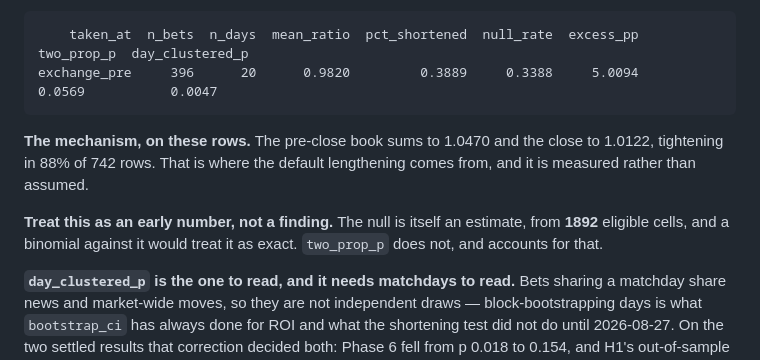
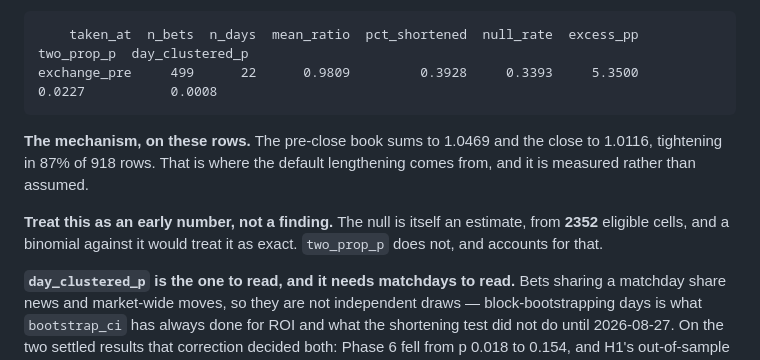
Before and after one commit to tracsj/match-predictor, a Markdown page: docs/FORWARD_LEDGER.md, the part around one of its changes. GitHub-like rendering.

````diff
--- a/docs/FORWARD_LEDGER.md
+++ b/docs/FORWARD_LEDGER.md
@@ -108,16 +108,16 @@ overround line below is what makes the difference legible rather than surprising
 
 ```
     taken_at  n_bets  n_days  mean_ratio  pct_shortened  null_rate  excess_pp  two_prop_p  day_clustered_p
-exchange_pre     396      20      0.9820         0.3889     0.3388     5.0094      0.0569           0.0047
+exchange_pre     499      22      0.9809         0.3928     0.3393     5.3500      0.0227           0.0008
 ```
 
 **The mechanism, on these rows.** The pre-close book sums to
-1.0470 and the close to 1.0122, tightening in 88% of 742 rows.
+1.0469 and the close to 1.0116, tightening in 87% of 918 rows.
 That is where the default lengthening comes from, and it is measured rather
 than assumed.
 
 **Treat this as an early number, not a finding.** The null is itself an
-estimate, from **1892** eligible cells, and a binomial against
+estimate, from **2352** eligible cells, and a binomial against
 it would treat it as exact. `two_prop_p` does not, and accounts for that.
 
 **`day_clustered_p` is the one to read, and it needs matchdays to read.**
````
Also changed, not shown: other parts of docs/FORWARD_LEDGER.md (+27 -27 lines).
